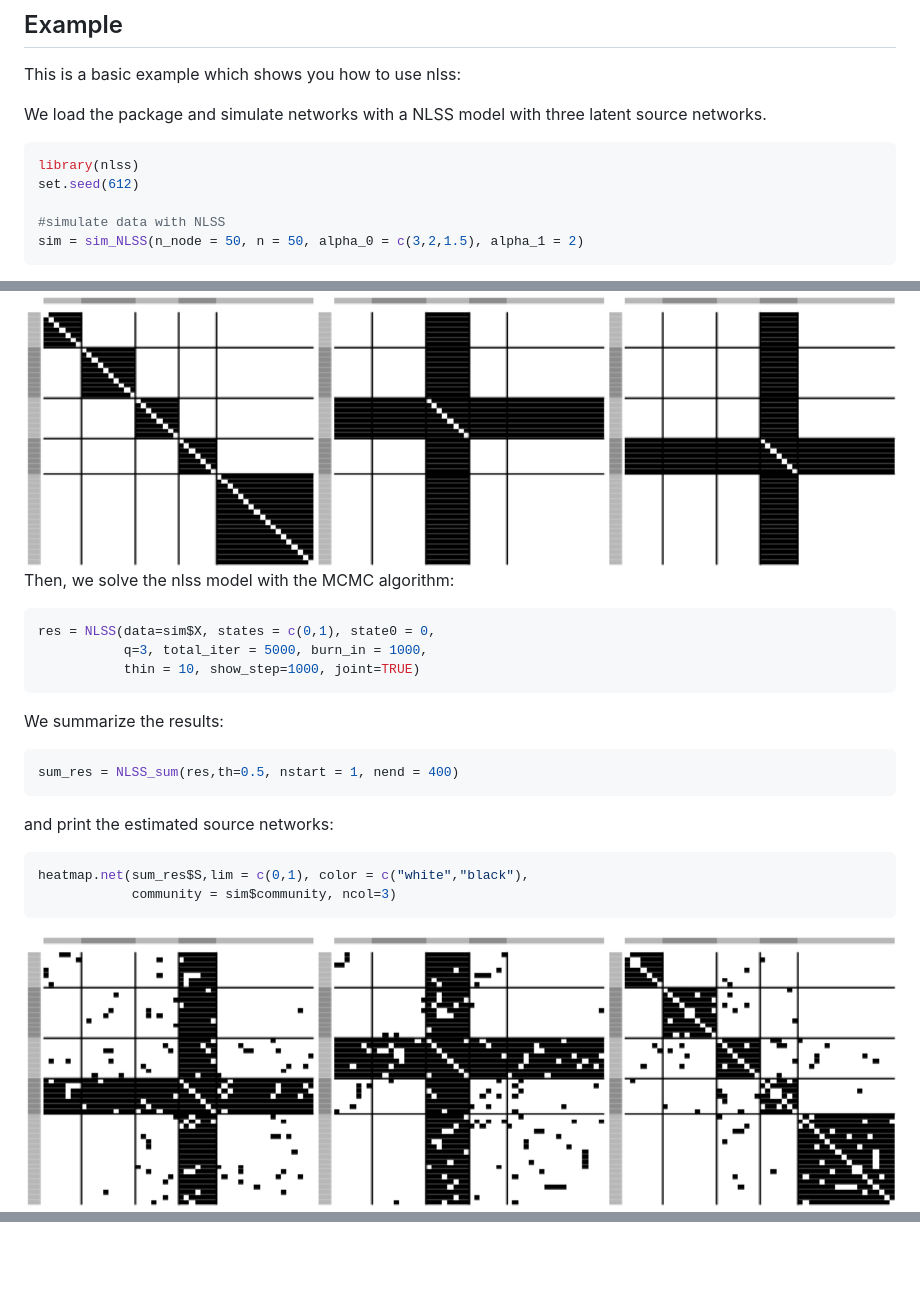
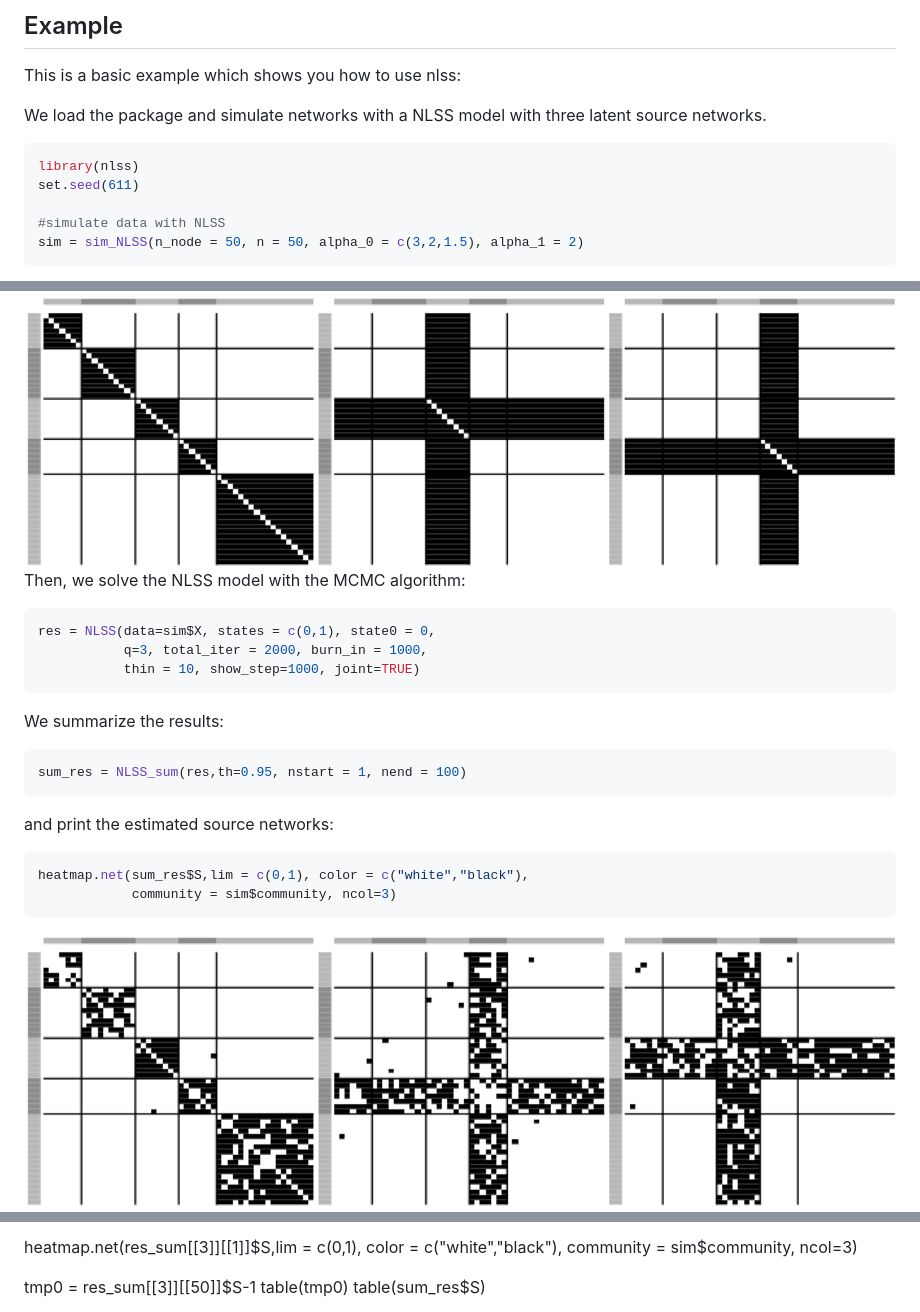
Before and after one commit to benwu233/nlss, a Markdown page: README.md, 3 parts joined by grey strips. Rendered like a GitHub page; pictures changed too: man/figures/README-unnamed-chunk-6-1.png; blank space fills up the shorter version.

````diff
--- a/README.md
+++ b/README.md
@@ -26,7 +26,7 @@ latent source networks.
 
 ``` r
 library(nlss)
-set.seed(612)
+set.seed(611)
 
 #simulate data with NLSS
 sim = sim_NLSS(n_node = 50, n = 50, alpha_0 = c(3,2,1.5), alpha_1 = 2)
@@ -41,18 +41,18 @@ heatmap.net(sim$S,lim = c(0,1), color = c("white","black"),
 
 <img src="man/figures/README-unnamed-chunk-3-1.png" width="100%" />
 
-Then, we solve the nlss model with the MCMC algorithm:
+Then, we solve the NLSS model with the MCMC algorithm:
 
 ``` r
 res = NLSS(data=sim$X, states = c(0,1), state0 = 0,
-           q=3, total_iter = 5000, burn_in = 1000,
+           q=3, total_iter = 2000, burn_in = 1000,
            thin = 10, show_step=1000, joint=TRUE)
 ```
 
 We summarize the results:
 
 ``` r
-sum_res = NLSS_sum(res,th=0.5, nstart = 1, nend = 400)
+sum_res = NLSS_sum(res,th=0.95, nstart = 1, nend = 100)
 ```
 
 and print the estimated source networks:
@@ -65,0 +161,4 @@ heatmap.net(sum_res$S,lim = c(0,1), color = c("white","black"),
+heatmap.net(res_sum\[\[3\]\]\[\[1\]\]$S,lim = c(0,1), color = c("white","black"),  community = sim$community,
+ncol=3)
+
+tmp0 = res_sum\[\[3\]\]\[\[50\]\]$S-1 table(tmp0) table(sum_res$S)
````
Also changed, not shown: other parts of README.md (+96 -1 lines), 7 other files.
